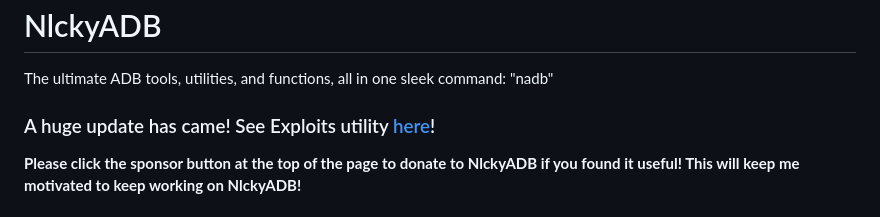
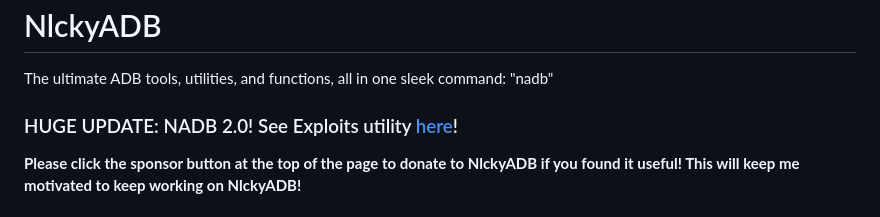
Before and after one commit to nlckysolutions/NlckyADB-NADB, a Markdown page: README.md, the part around the change. Drawn GitHub-style.

```diff
--- a/README.md
+++ b/README.md
@@ -1,7 +1,7 @@
 # NlckyADB
 The ultimate ADB tools, utilities, and functions, all in one sleek command: "nadb"
 
-### A huge update has came! See Exploits utility [here](#nadb-exploits)!
+### HUGE UPDATE: NADB 2.0! See Exploits utility [here](#nadb-exploits)!
 
 **Please click the sponsor button at the top of the page to donate to NlckyADB if you found it useful! This will keep me motivated to keep working on NlckyADB!**
 
```
